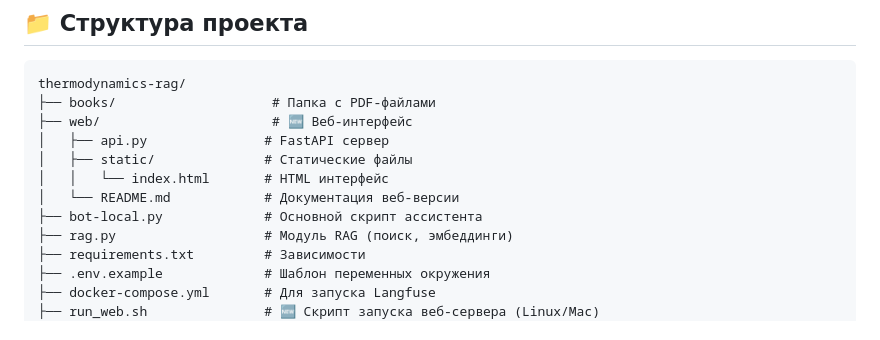
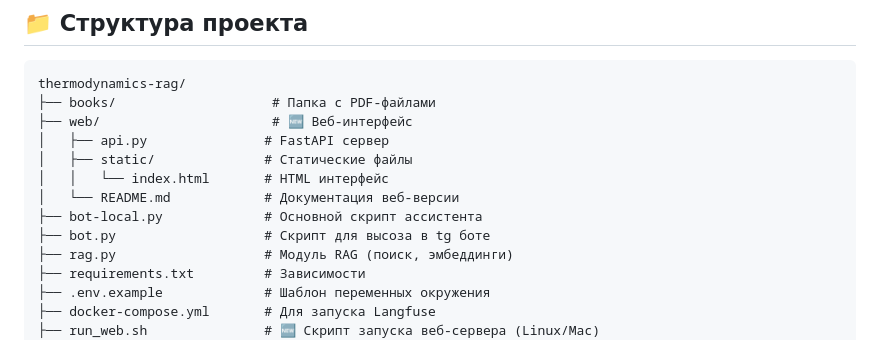
Before and after one commit to dkarabarin/AI.Bot, a Markdown page: README.md, the part around the change. GitHub-like rendering.

```diff
--- a/README.md
+++ b/README.md
@@ -85,6 +85,7 @@ thermodynamics-rag/
 │   │   └── index.html       # HTML интерфейс
 │   └── README.md            # Документация веб-версии
 ├── bot-local.py             # Основной скрипт ассистента
+├── bot.py                   # Cкрипт для высоза в tg боте
 ├── rag.py                   # Модуль RAG (поиск, эмбеддинги)
 ├── requirements.txt         # Зависимости
 ├── .env.example             # Шаблон переменных окружения
```
